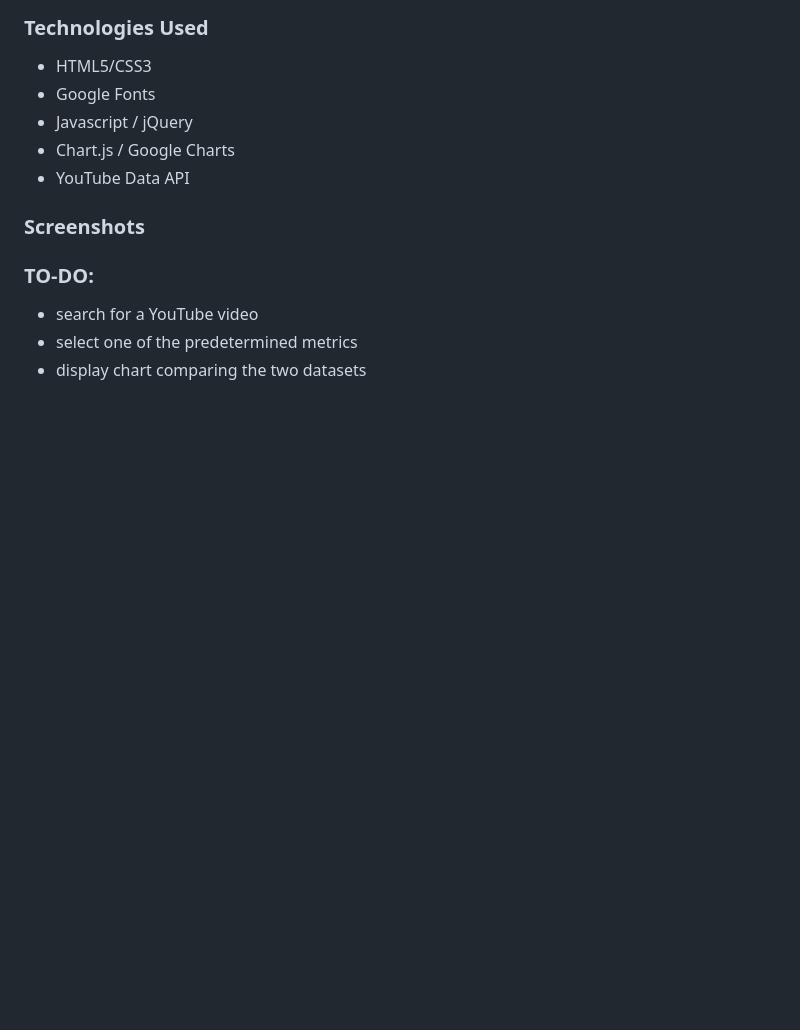
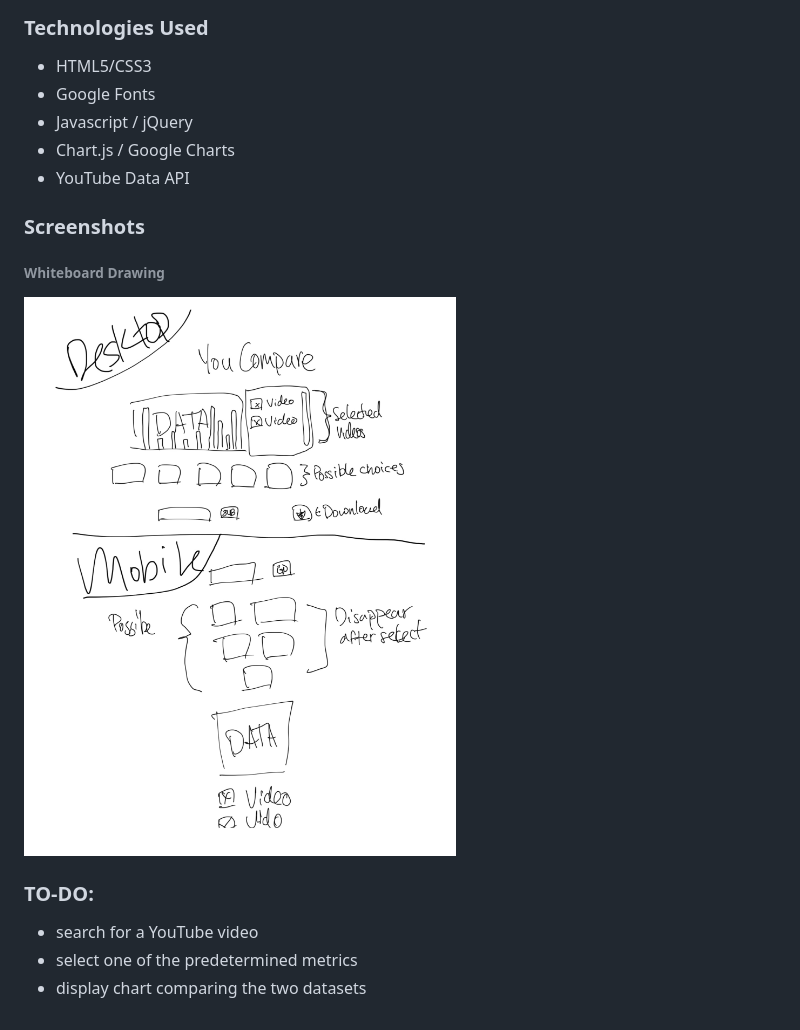
Before and after one commit to stephansama/Project-1, a Markdown page: README.md, the part around the change. GitHub-like rendering; pictures changed too: assets/drawing.jpg (added); blank space fills up the shorter version.

```diff
--- a/README.md
+++ b/README.md
@@ -12,6 +12,8 @@ A web application that selects and compares data points between two videos
 - YouTube Data API
 
 ### Screenshots
+###### Whiteboard Drawing
+![image](assets/drawing.jpg)
 
 ### TO-DO:
 - search for a YouTube video
```
